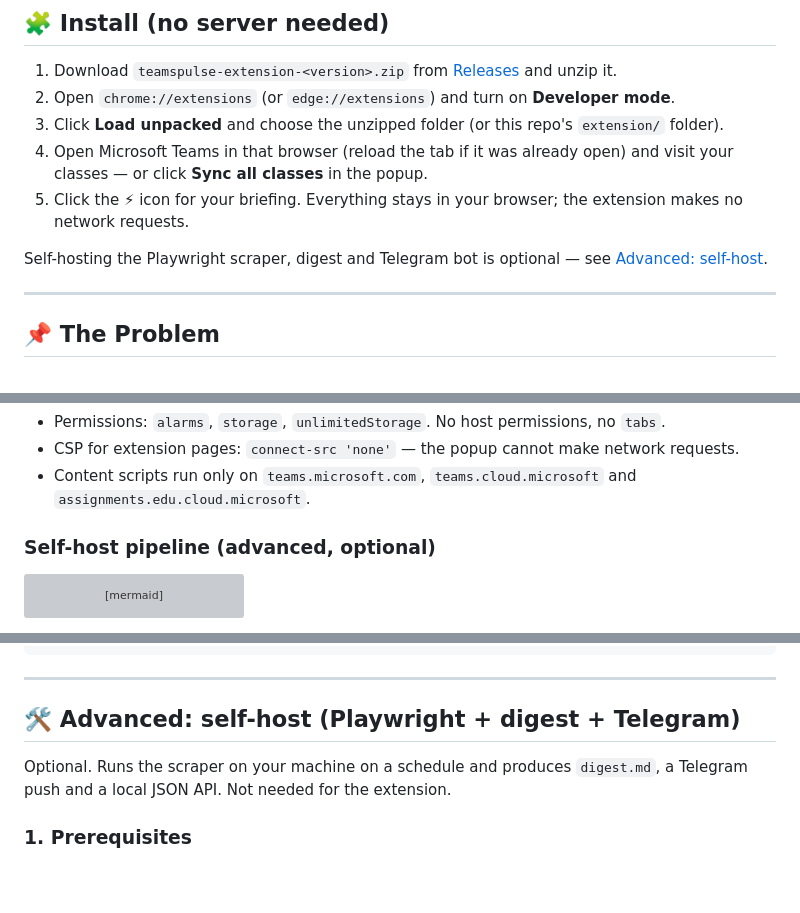
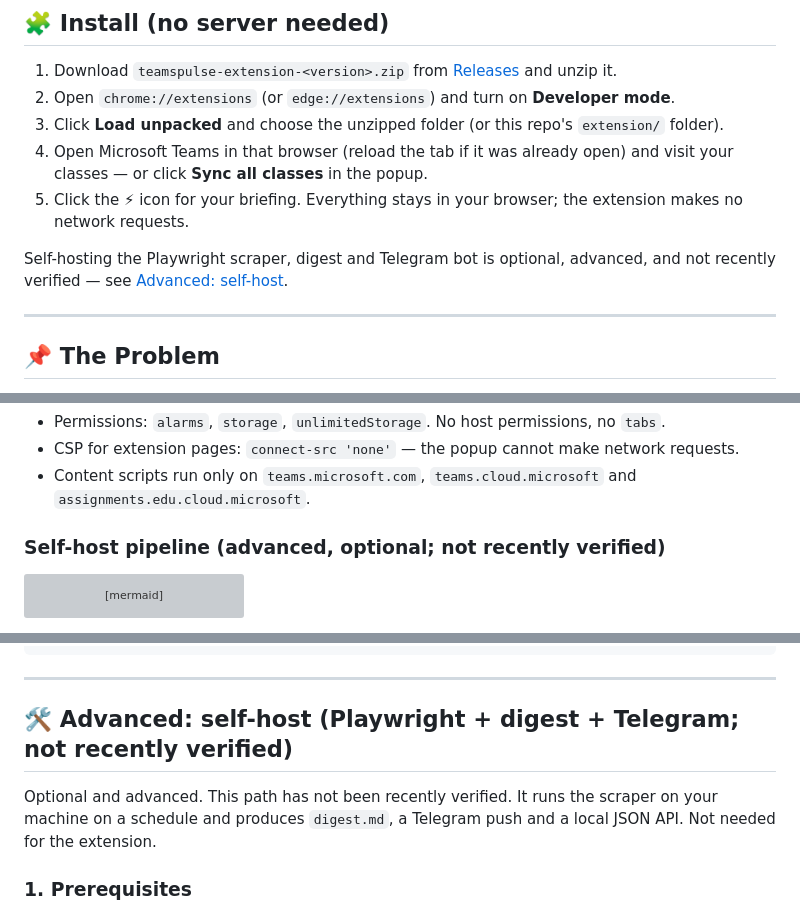
Before and after one commit to Sa-Alfy/teampulse, a Markdown page: README.md, 3 parts joined by grey strips. Drawn GitHub-style; blank space fills up the shorter version; grey boxes are pictures that could not be loaded.

Commit message:
docs: clarify self-host verification status

````diff
--- a/README.md
+++ b/README.md
@@ -15,7 +15,7 @@
 4. Open Microsoft Teams in that browser (reload the tab if it was already open) and visit your classes — or click **Sync all classes** in the popup.
 5. Click the ⚡ icon for your briefing. Everything stays in your browser; the extension makes no network requests.
 
-Self-hosting the Playwright scraper, digest and Telegram bot is optional — see [Advanced: self-host](#-advanced-self-host-playwright--digest--telegram).
+Self-hosting the Playwright scraper, digest and Telegram bot is optional, advanced, and not recently verified — see [Advanced: self-host](#-advanced-self-host-playwright--digest--telegram).
 
 ---
 
@@ -51,7 +51,7 @@ flowchart LR
 - CSP for extension pages: `connect-src 'none'` — the popup cannot make network requests.
 - Content scripts run only on `teams.microsoft.com`, `teams.cloud.microsoft` and `assignments.edu.cloud.microsoft`.
 
-### Self-host pipeline (advanced, optional)
+### Self-host pipeline (advanced, optional; not recently verified)
 
 ```mermaid
 flowchart LR
@@ -125,9 +125,9 @@ teampulse/
 
 ---
 
-## 🛠 Advanced: self-host (Playwright + digest + Telegram)
+## 🛠 Advanced: self-host (Playwright + digest + Telegram; not recently verified)
 
-Optional. Runs the scraper on your machine on a schedule and produces `digest.md`, a Telegram push and a local JSON API. Not needed for the extension.
+Optional and advanced. This path has not been recently verified. It runs the scraper on your machine on a schedule and produces `digest.md`, a Telegram push and a local JSON API. Not needed for the extension.
 
 ### 1. Prerequisites
 - **Node.js** v24 or higher — the dedup store uses the built-in `node:sqlite`
````
Also changed, not shown: other parts of README.md (+2 -2 lines).
